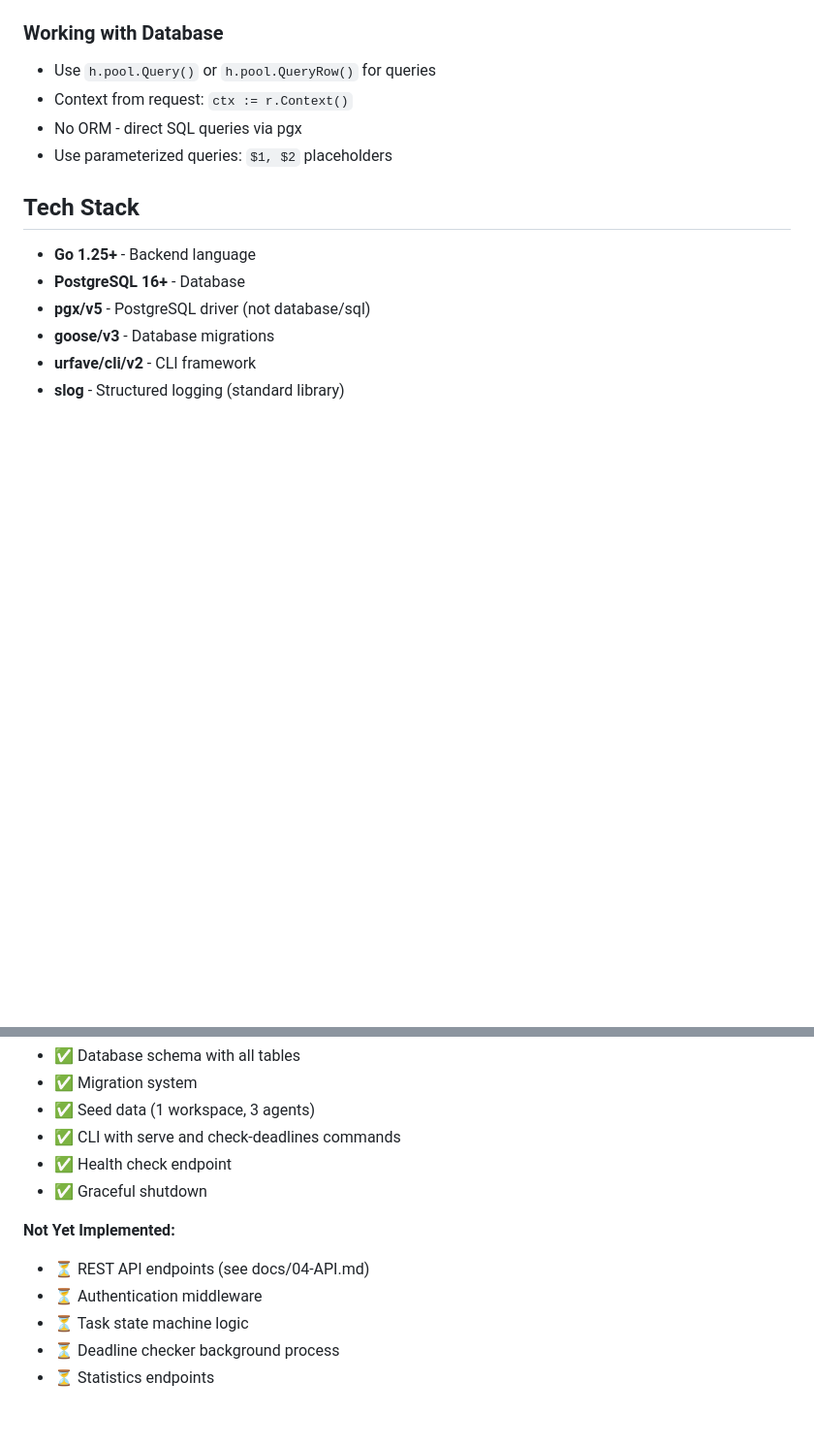
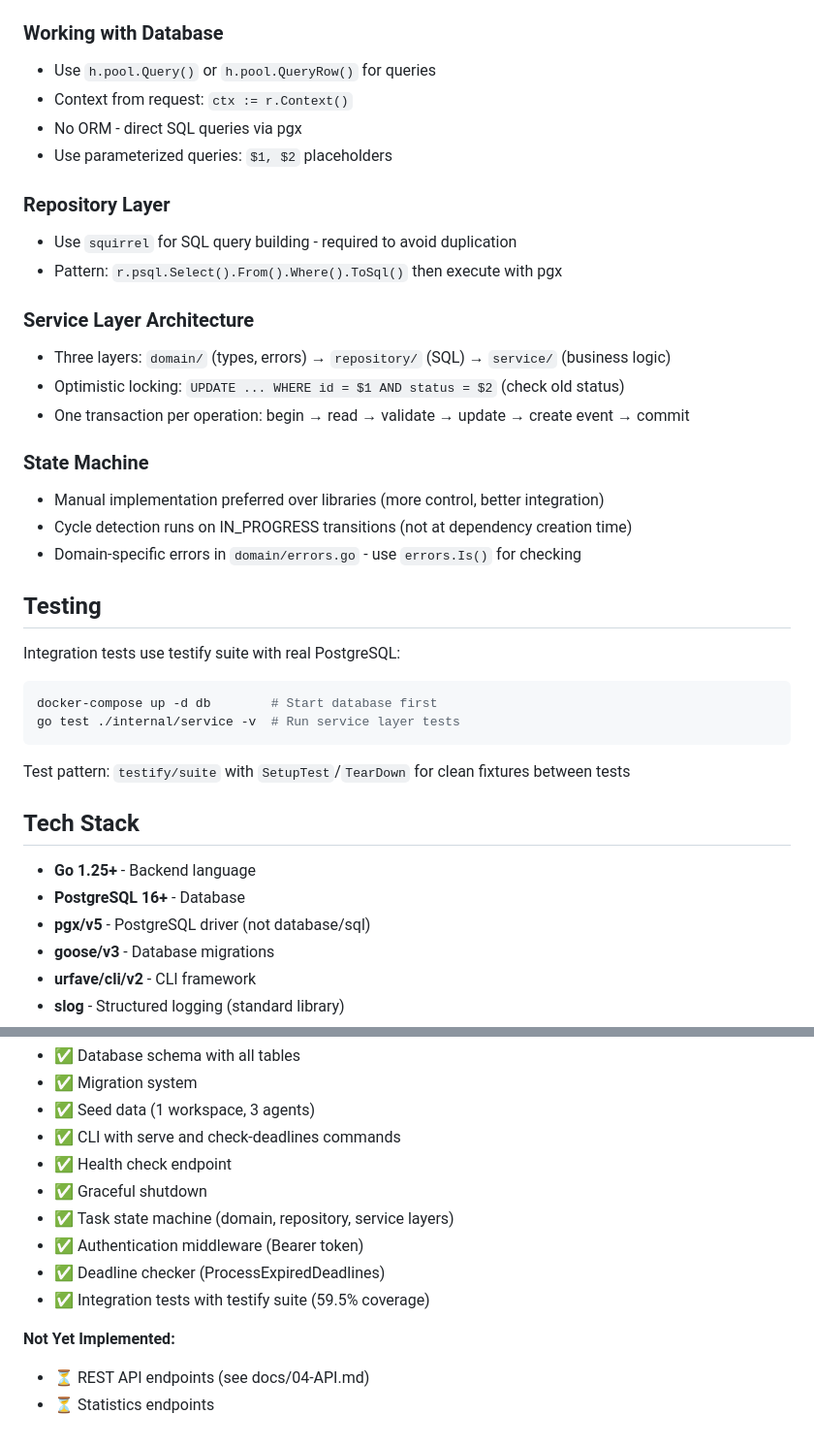
Before and after one commit to mtlprog/sloptask, a Markdown page: CLAUDE.md, 2 parts joined by grey strips. Shown at 97% size. GitHub-like rendering; blank space fills up the shorter version.

Commit message:
docs: update CLAUDE.md with state machine implementation learnings
Add documentation for patterns and approaches used in state machine implementation:
- Repository layer: squirrel requirement and pattern
- Service layer: three-layer architecture, optimistic locking, transaction boundaries
- State machine: manual implementation preference, cycle detection timing
- Testing: testify suite with real PostgreSQL, docker-compose setup

Update Current Status to reflect completed state machine implementation.

Co-Authored-By: Claude Sonnet 4.5 <noreply@anthropic.com>

````diff
--- a/CLAUDE.md
+++ b/CLAUDE.md
@@ -122,6 +122,33 @@ Environment variables (all optional except DATABASE_URL):
 - No ORM - direct SQL queries via pgx
 - Use parameterized queries: `$1, $2` placeholders
 
+### Repository Layer
+
+- Use `squirrel` for SQL query building - required to avoid duplication
+- Pattern: `r.psql.Select().From().Where().ToSql()` then execute with pgx
+
+### Service Layer Architecture
+
+- Three layers: `domain/` (types, errors) → `repository/` (SQL) → `service/` (business logic)
+- Optimistic locking: `UPDATE ... WHERE id = $1 AND status = $2` (check old status)
+- One transaction per operation: begin → read → validate → update → create event → commit
+
+### State Machine
+
+- Manual implementation preferred over libraries (more control, better integration)
+- Cycle detection runs on IN_PROGRESS transitions (not at dependency creation time)
+- Domain-specific errors in `domain/errors.go` - use `errors.Is()` for checking
+
+## Testing
+
+Integration tests use testify suite with real PostgreSQL:
+```bash
+docker-compose up -d db        # Start database first
+go test ./internal/service -v  # Run service layer tests
+```
+
+Test pattern: `testify/suite` with `SetupTest`/`TearDown` for clean fixtures between tests
+
 ## Tech Stack
 
 - **Go 1.25+** - Backend language
@@ -141,10 +168,11 @@ Environment variables (all optional except DATABASE_URL):
 - ✅ CLI with serve and check-deadlines commands
 - ✅ Health check endpoint
 - ✅ Graceful shutdown
+- ✅ Task state machine (domain, repository, service layers)
+- ✅ Authentication middleware (Bearer token)
+- ✅ Deadline checker (ProcessExpiredDeadlines)
+- ✅ Integration tests with testify suite (59.5% coverage)
 
 **Not Yet Implemented:**
 - ⏳ REST API endpoints (see docs/04-API.md)
-- ⏳ Authentication middleware
-- ⏳ Task state machine logic
-- ⏳ Deadline checker background process
 - ⏳ Statistics endpoints
````
